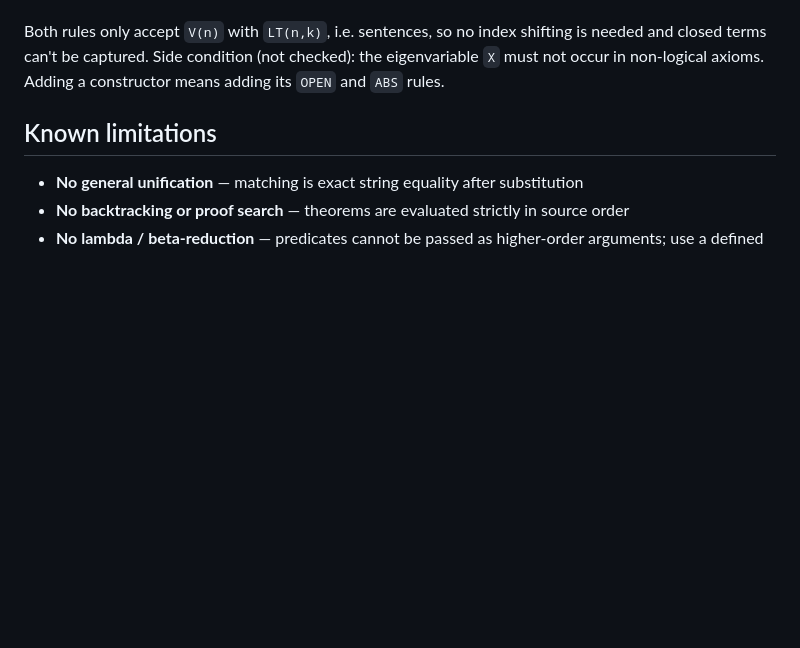
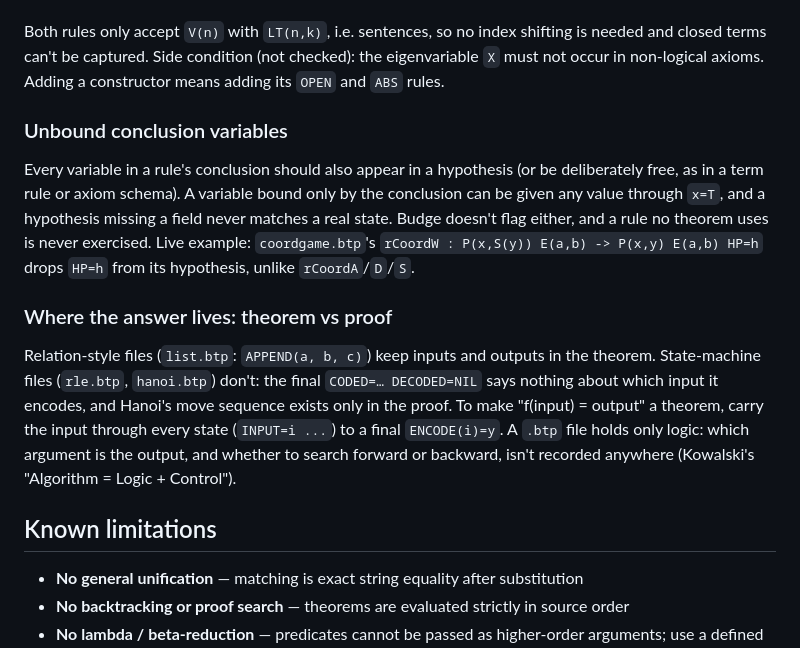
Before and after one commit to bor0/budge, a Markdown page: tp/CLAUDE.md, the part around the change. Rendered like a GitHub page; blank space fills up the shorter version.

Commit message:
Note unbound conclusion variables and theorem-vs-proof outputs in CLAUDE.md
Co-Authored-By: Claude Opus 5.5 (1M context) <noreply@anthropic.com>

```diff
--- a/tp/CLAUDE.md
+++ b/tp/CLAUDE.md
@@ -185,6 +185,27 @@ shifting is needed and closed terms can't be captured. Side condition (not
 checked): the eigenvariable `X` must not occur in non-logical axioms.
 Adding a constructor means adding its `OPEN` and `ABS` rules.
 
+### Unbound conclusion variables
+
+Every variable in a rule's conclusion should also appear in a hypothesis (or
+be deliberately free, as in a term rule or axiom schema). A variable bound
+only by the conclusion can be given any value through `x=T`, and a hypothesis
+missing a field never matches a real state. Budge doesn't flag either, and a
+rule no theorem uses is never exercised. Live example: `coordgame.btp`'s
+`rCoordW : P(x,S(y)) E(a,b) -> P(x,y) E(a,b) HP=h` drops `HP=h` from its
+hypothesis, unlike `rCoordA`/`D`/`S`.
+
+### Where the answer lives: theorem vs proof
+
+Relation-style files (`list.btp`: `APPEND(a, b, c)`) keep inputs and outputs
+in the theorem. State-machine files (`rle.btp`, `hanoi.btp`) don't: the final
+`CODED=… DECODED=NIL` says nothing about which input it encodes, and Hanoi's
+move sequence exists only in the proof. To make "f(input) = output" a
+theorem, carry the input through every state (`INPUT=i ...`) to a final
+`ENCODE(i)=y`. A `.btp` file holds only logic: which argument is the output,
+and whether to search forward or backward, isn't recorded anywhere
+(Kowalski's "Algorithm = Logic + Control").
+
 ## Known limitations
 
 - **No general unification** — matching is exact string equality after substitution
```
